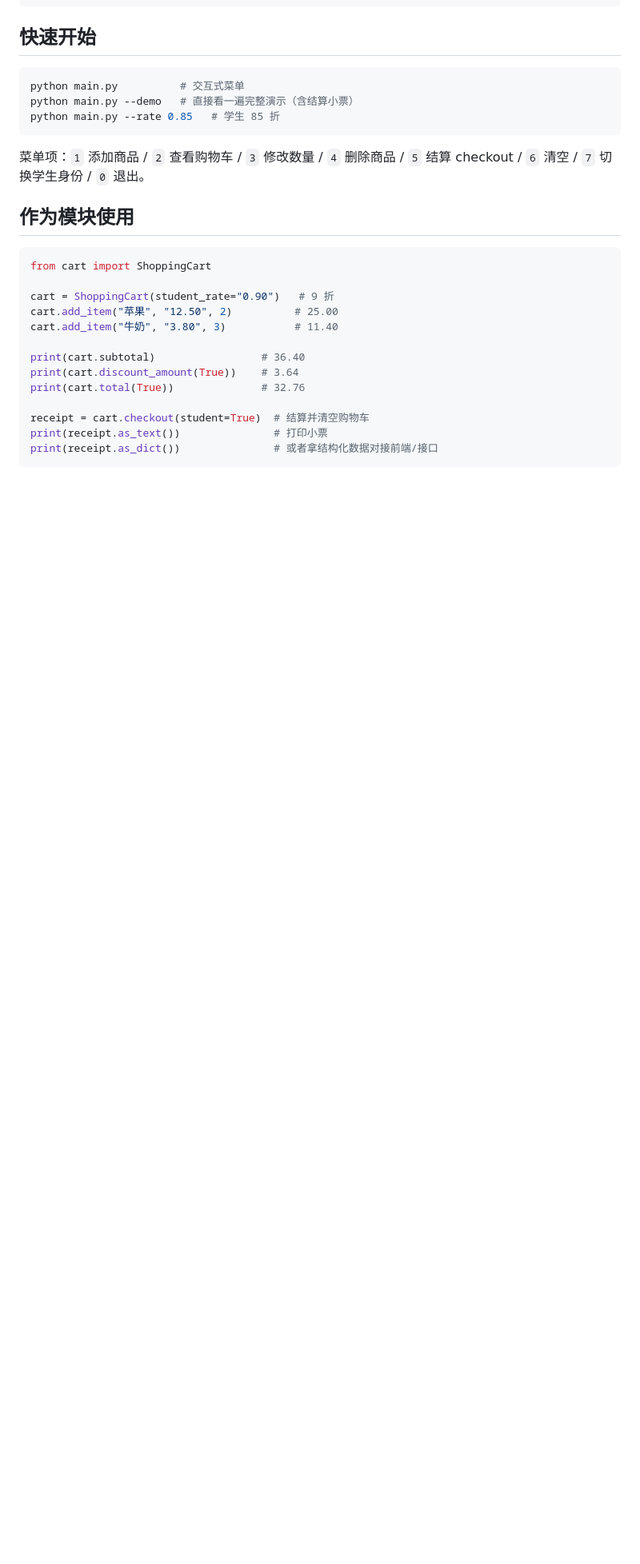
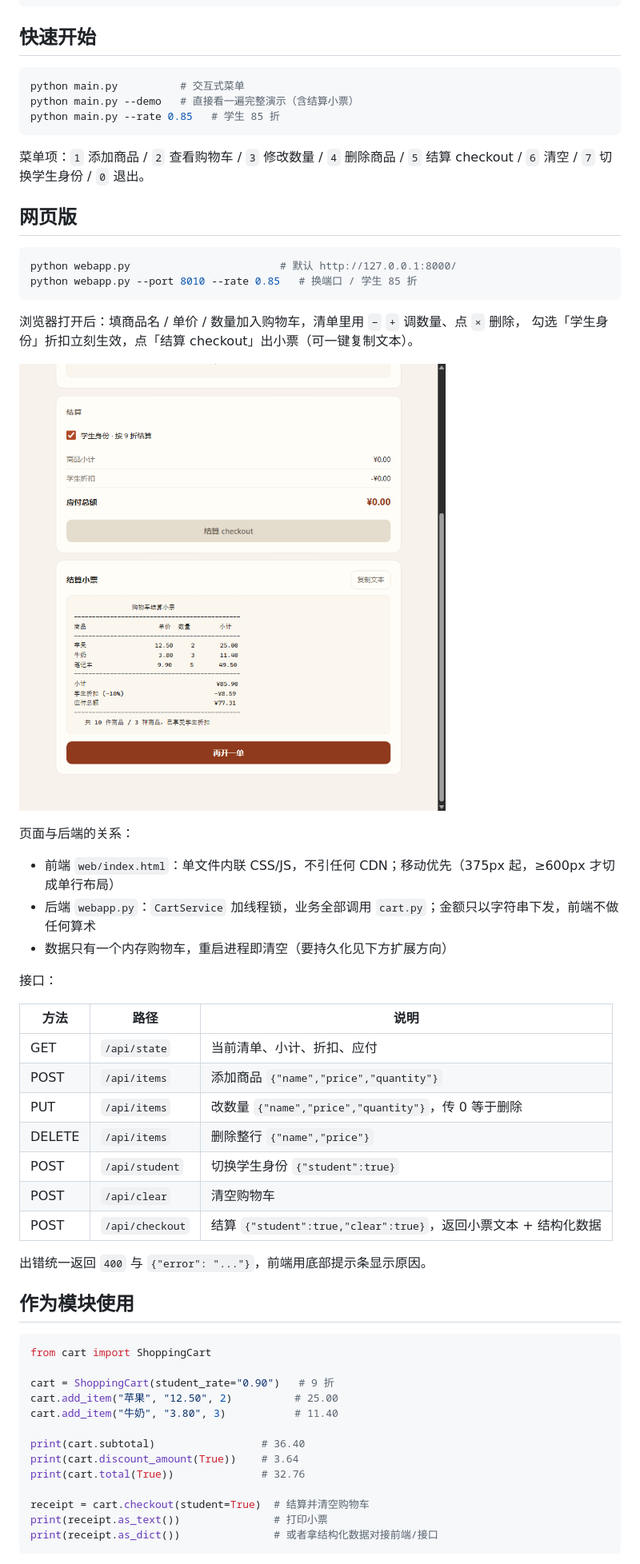
Before and after one commit to zmjjkk-ht/shopping-cart, a Markdown page: README.md, the part around one of its changes. Shown at 80% size. Rendered like a GitHub page; pictures changed too: docs/preview-checkout.png (added); blank space fills up the shorter version.

Commit message:
feat(web): 新增网页版界面与 HTTP API，复用 cart.py 业务逻辑

````diff
--- a/README.md
+++ b/README.md
@@ -48,6 +57,38 @@ python main.py --rate 0.85   # 学生 85 折
 
 菜单项：`1` 添加商品 / `2` 查看购物车 / `3` 修改数量 / `4` 删除商品 /
 `5` 结算 checkout / `6` 清空 / `7` 切换学生身份 / `0` 退出。
+
+## 网页版
+
+```bash
+python webapp.py                        # 默认 http://127.0.0.1:8000/
+python webapp.py --port 8010 --rate 0.85   # 换端口 / 学生 85 折
+```
+
+浏览器打开后：填商品名 / 单价 / 数量加入购物车，清单里用 `−` `+` 调数量、点 `×` 删除，
+勾选「学生身份」折扣立刻生效，点「结算 checkout」出小票（可一键复制文本）。
+
+![结算小票](docs/preview-checkout.png)
+
+页面与后端的关系：
+
+- 前端 `web/index.html`：单文件内联 CSS/JS，不引任何 CDN；移动优先（375px 起，≥600px 才切成单行布局）
+- 后端 `webapp.py`：`CartService` 加线程锁，业务全部调用 `cart.py`；金额只以字符串下发，前端不做任何算术
+- 数据只有一个内存购物车，重启进程即清空（要持久化见下方扩展方向）
+
+接口：
+
+| 方法 | 路径 | 说明 |
+| --- | --- | --- |
+| GET | `/api/state` | 当前清单、小计、折扣、应付 |
+| POST | `/api/items` | 添加商品 `{"name","price","quantity"}` |
+| PUT | `/api/items` | 改数量 `{"name","price","quantity"}`，传 0 等于删除 |
+| DELETE | `/api/items` | 删除整行 `{"name","price"}` |
+| POST | `/api/student` | 切换学生身份 `{"student":true}` |
+| POST | `/api/clear` | 清空购物车 |
+| POST | `/api/checkout` | 结算 `{"student":true,"clear":true}`，返回小票文本 + 结构化数据 |
+
+出错统一返回 `400` 与 `{"error": "..."}`，前端用底部提示条显示原因。
 
 ## 作为模块使用
 
````
Also changed, not shown: other parts of README.md (+15 -3 lines), docs/preview-cart.png (added), 3 other files.
